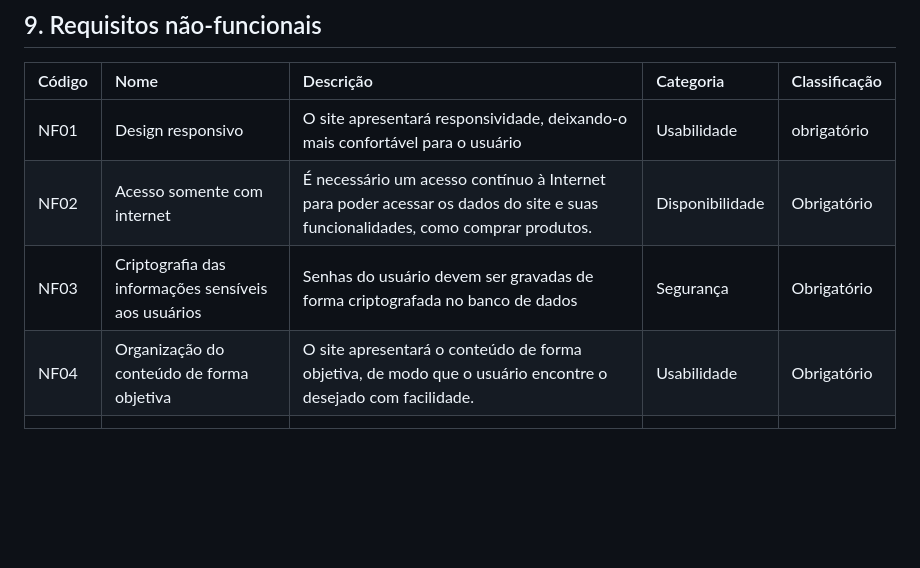
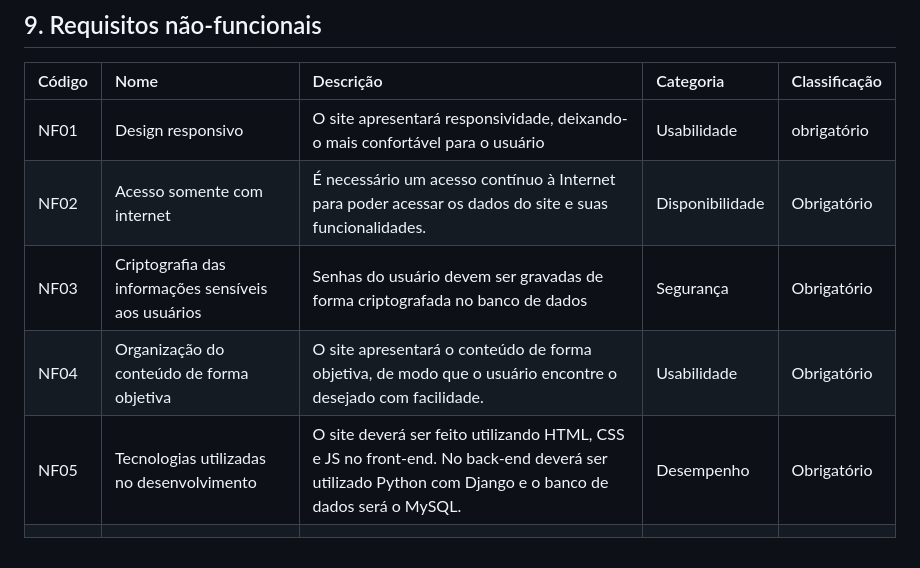
Before and after one commit to PI-InfoWeb-CNAT/Japapou, a Markdown page: docs/Documento_de_Visao.md, the part around one of its changes. Drawn GitHub-style; blank space fills up the shorter version.

```diff
--- a/docs/Documento_de_Visao.md
+++ b/docs/Documento_de_Visao.md
@@ -69,8 +89,9 @@ Esse projeto consiste em um site voltado para vendas de produtos que pretende fu
 ## 9.	Requisitos não-funcionais
 | Código | Nome | Descrição | Categoria | Classificação |
 |:---  |:--- |:--- |:--- |:--- |
-| NF01	| Design responsivo	| O site apresentará responsividade, deixando-o mais confortável para o usuário | Usabilidade	| obrigatório
-| NF02	| Acesso somente com internet	| É necessário um acesso contínuo à Internet para poder acessar os dados do site e suas funcionalidades, como comprar produtos.	| Disponibilidade	| Obrigatório
-| NF03	| Criptografia das informações sensíveis aos usuários	| Senhas do usuário devem ser gravadas de forma criptografada no banco de dados	| Segurança	| Obrigatório
-| NF04	| Organização do conteúdo de forma objetiva	| O site apresentará o conteúdo de forma objetiva, de modo que o usuário encontre o desejado com facilidade.	| Usabilidade	| Obrigatório
-| | | |
+| NF01 | Design responsivo | O site apresentará responsividade, deixando-o mais confortável para o usuário | Usabilidade | obrigatório |
+| NF02 | Acesso somente com internet | É necessário um acesso contínuo à Internet para poder acessar os dados do site e suas funcionalidades. | Disponibilidade | Obrigatório |
+| NF03 | Criptografia das informações sensíveis aos usuários | Senhas do usuário devem ser gravadas de forma criptografada no banco de dados | Segurança | Obrigatório |
+| NF04 | Organização do conteúdo de forma objetiva | O site apresentará o conteúdo de forma objetiva, de modo que o usuário encontre o desejado com facilidade. | Usabilidade | Obrigatório |
+| NF05 | Tecnologias utilizadas no desenvolvimento | O site deverá ser feito utilizando HTML, CSS e JS no front-end. No back-end deverá ser utilizado Python com Django e o banco de dados será o MySQL. | Desempenho | Obrigatório |
+|  |  |  |
```
Also changed, not shown: other parts of docs/Documento_de_Visao.md (+54 -34 lines).
